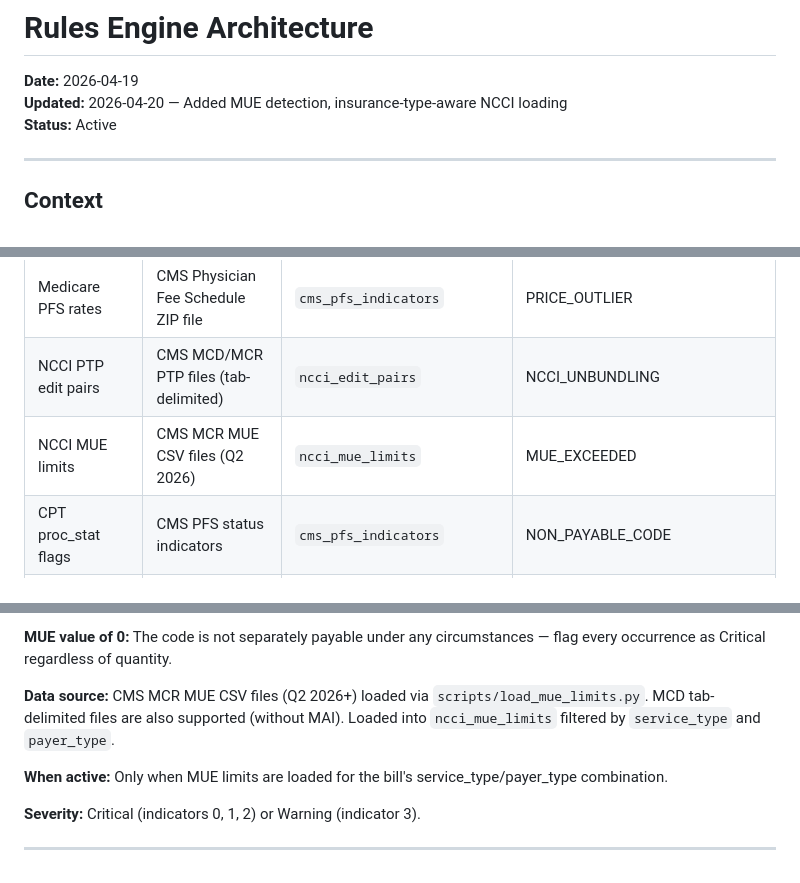
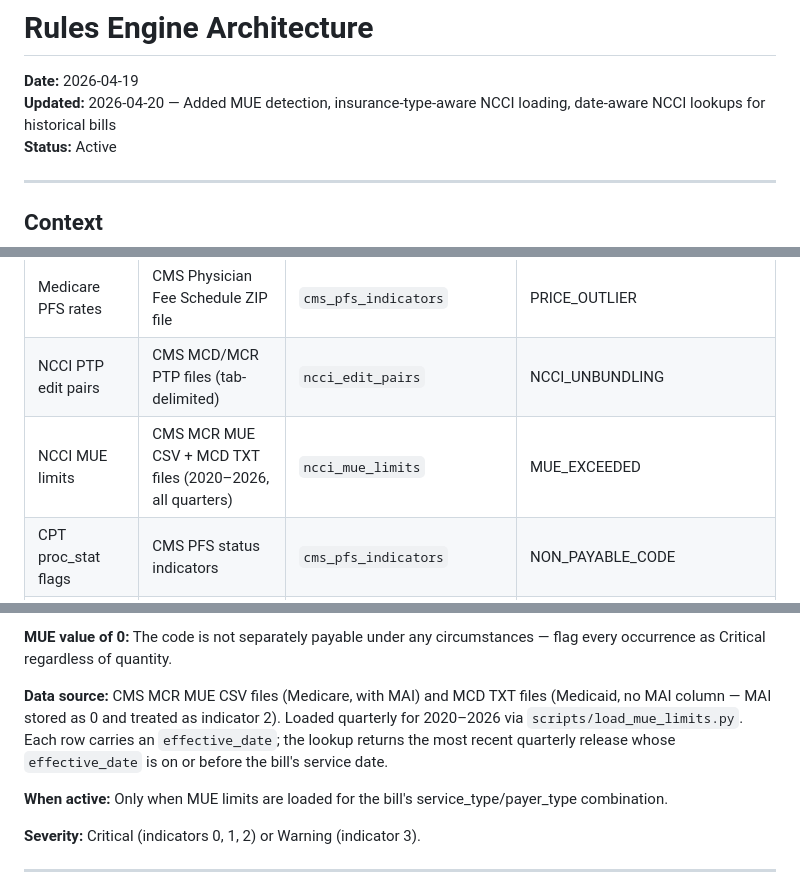
Before and after one commit to sandrajirongo/clarobill, a Markdown page: docs/decisions/2026-04-19-rules-engine-architecture.md, 3 parts joined by grey strips. Drawn GitHub-style.

```diff
--- a/docs/decisions/2026-04-19-rules-engine-architecture.md
+++ b/docs/decisions/2026-04-19-rules-engine-architecture.md
@@ -1,7 +1,7 @@
 # Rules Engine Architecture
 
 **Date:** 2026-04-19
-**Updated:** 2026-04-20 — Added MUE detection, insurance-type-aware NCCI loading
+**Updated:** 2026-04-20 — Added MUE detection, insurance-type-aware NCCI loading, date-aware NCCI lookups for historical bills
 **Status:** Active
 
 ---
@@ -63,7 +63,7 @@ Used for rules where the benchmark is the exact agreed or published price:
 |------|---------|-------------------|---------|
 | Medicare PFS rates | CMS Physician Fee Schedule ZIP file | `cms_pfs_indicators` | PRICE_OUTLIER |
 | NCCI PTP edit pairs | CMS MCD/MCR PTP files (tab-delimited) | `ncci_edit_pairs` | NCCI_UNBUNDLING |
-| NCCI MUE limits | CMS MCR MUE CSV files (Q2 2026) | `ncci_mue_limits` | MUE_EXCEEDED |
+| NCCI MUE limits | CMS MCR MUE CSV + MCD TXT files (2020–2026, all quarters) | `ncci_mue_limits` | MUE_EXCEEDED |
 | CPT proc_stat flags | CMS PFS status indicators | `cms_pfs_indicators` | NON_PAYABLE_CODE |
 | HCPCS Level II codes | CMS HCPCS code file | `cms_hcpcs_codes` | NON_PAYABLE_CODE, TERMINATED_CODE_BILLED |
 | Anesthesia conversion factor | CMS PFS locality file | `cms_anesthesia_cf` | ANESTHESIA_OUTLIER |
@@ -204,7 +204,7 @@ Used for rules where the benchmark is the exact agreed or published price:
 
 **MUE value of 0:** The code is not separately payable under any circumstances — flag every occurrence as Critical regardless of quantity.
 
-**Data source:** CMS MCR MUE CSV files (Q2 2026+) loaded via `scripts/load_mue_limits.py`. MCD tab-delimited files are also supported (without MAI). Loaded into `ncci_mue_limits` filtered by `service_type` and `payer_type`.
+**Data source:** CMS MCR MUE CSV files (Medicare, with MAI) and MCD TXT files (Medicaid, no MAI column — MAI stored as 0 and treated as indicator 2). Loaded quarterly for 2020–2026 via `scripts/load_mue_limits.py`. Each row carries an `effective_date`; the lookup returns the most recent quarterly release whose `effective_date` is on or before the bill's service date.
 
 **When active:** Only when MUE limits are loaded for the bill's service_type/payer_type combination.
 
```
Also changed, not shown: other parts of docs/decisions/2026-04-19-rules-engine-architecture.md (+42 -1 lines).
